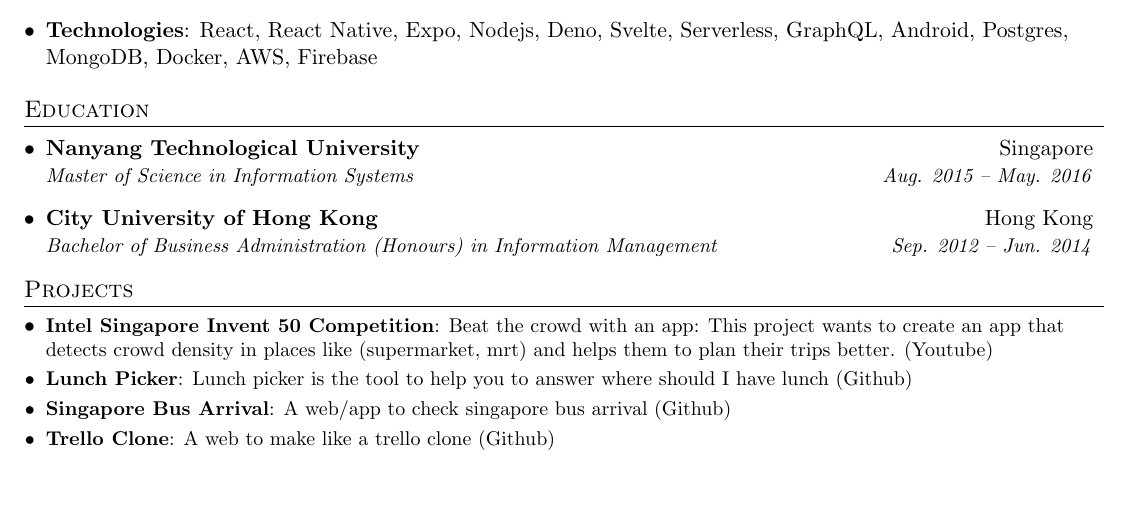
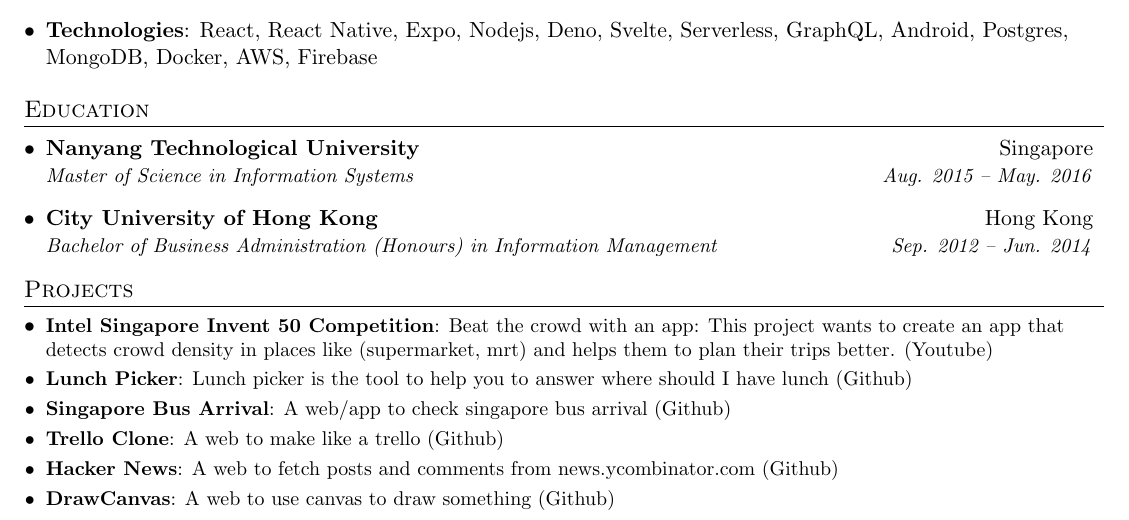
Before and after one commit to yeukfei02/donaldwu-resume, a LaTeX CV (donaldwu-resume.tex): part of the page, cut so that both start at the same text, the shorter picture padded with empty space. Compiled offline with pdfLaTeX.

Commit message:
update tex and pdf file

```diff
--- a/donaldwu-resume.tex
+++ b/donaldwu-resume.tex
@@ -206,7 +206,11 @@
     \resumeSubItem{Singapore Bus Arrival}
       {A web/app to check singapore bus arrival (\href{https://github.com/yeukfei02}{Github})}
     \resumeSubItem{Trello Clone}
-      {A web to make like a trello clone (\href{https://github.com/yeukfei02}{Github})}
+      {A web to make like a trello (\href{https://github.com/yeukfei02}{Github})}
+    \resumeSubItem{Hacker News}
+      {A web to fetch posts and comments from news.ycombinator.com (\href{https://github.com/yeukfei02}{Github})}
+    \resumeSubItem{DrawCanvas}
+      {A web to use canvas to draw something (\href{https://github.com/yeukfei02}{Github})}
   \resumeSubHeadingListEnd
 
 
```
Also changed, not shown: donaldwu-resume.pdf (added), donaldwu_resume.pdf (deleted).
